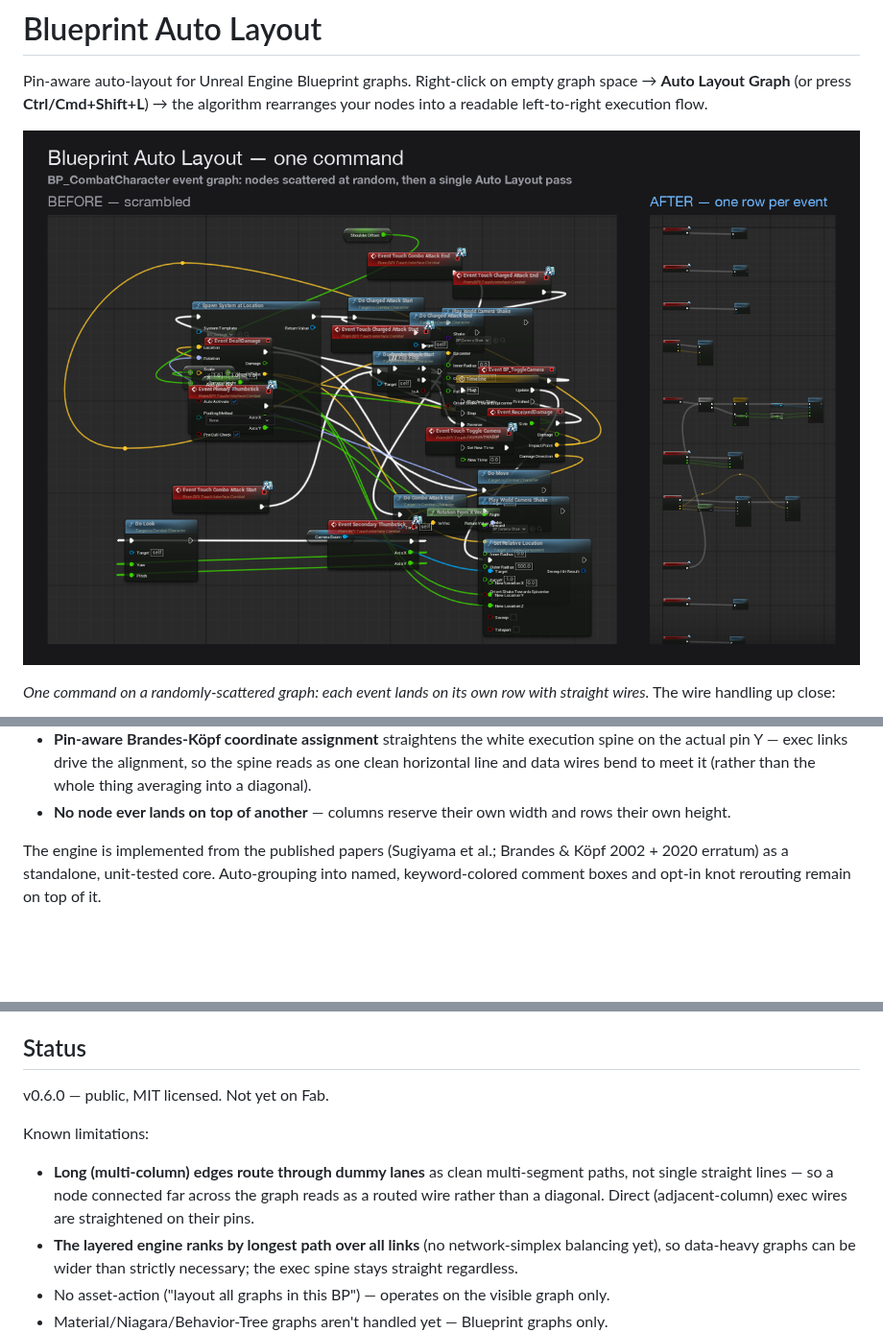
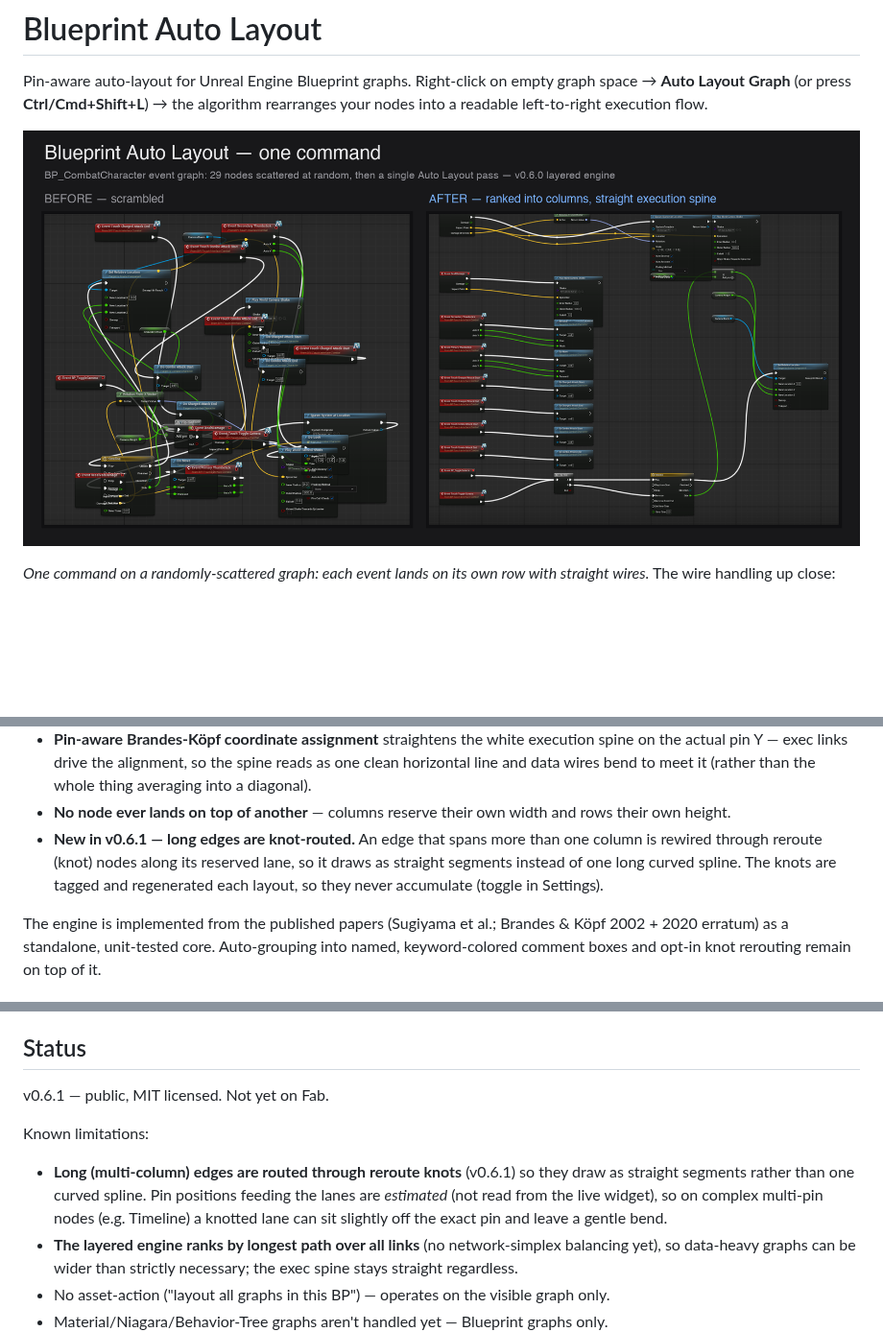
Before and after one commit to ibrews/blueprint-auto-layout, a Markdown page: README.md, 3 parts joined by grey strips. Shown at 96% size. Drawn GitHub-style; pictures changed too: Docs/cleanup.png; blank space fills up the shorter version.

```diff
--- a/README.md
+++ b/README.md
@@ -13,6 +13,7 @@ Pin-aware auto-layout for Unreal Engine Blueprint graphs. Right-click on empty g
 - **Cross-row connections, multi-consumer data, and long edges** no longer snake or hump. Nodes are ranked into columns by execution depth (data providers pulled to just left of what they feed), edges that span more than one column get **dummy waypoints** so they route straight through a reserved lane, and a crossing-minimization sweep orders each column.
 - **Pin-aware Brandes-Köpf coordinate assignment** straightens the white execution spine on the actual pin Y — exec links drive the alignment, so the spine reads as one clean horizontal line and data wires bend to meet it (rather than the whole thing averaging into a diagonal).
 - **No node ever lands on top of another** — columns reserve their own width and rows their own height.
+- **New in v0.6.1 — long edges are knot-routed.** An edge that spans more than one column is rewired through reroute (knot) nodes along its reserved lane, so it draws as straight segments instead of one long curved spline. The knots are tagged and regenerated each layout, so they never accumulate (toggle in Settings).
 
 The engine is implemented from the published papers (Sugiyama et al.; Brandes & Köpf 2002 + 2020 erratum) as a standalone, unit-tested core. Auto-grouping into named, keyword-colored comment boxes and opt-in knot rerouting remain on top of it.
 
@@ -111,10 +113,10 @@ The legacy single-parent tree packer is retained as a fallback (toggle in Settin
 
 ## Status
 
-v0.6.0 — public, MIT licensed. Not yet on Fab.
+v0.6.1 — public, MIT licensed. Not yet on Fab.
 
 Known limitations:
-- **Long (multi-column) edges route through dummy lanes** as clean multi-segment paths, not single straight lines — so a node connected far across the graph reads as a routed wire rather than a diagonal. Direct (adjacent-column) exec wires are straightened on their pins.
+- **Long (multi-column) edges are routed through reroute knots** (v0.6.1) so they draw as straight segments rather than one curved spline. Pin positions feeding the lanes are *estimated* (not read from the live widget), so on complex multi-pin nodes (e.g. Timeline) a knotted lane can sit slightly off the exact pin and leave a gentle bend.
 - **The layered engine ranks by longest path over all links** (no network-simplex balancing yet), so data-heavy graphs can be wider than strictly necessary; the exec spine stays straight regardless.
 - No asset-action ("layout all graphs in this BP") — operates on the visible graph only.
 - Material/Niagara/Behavior-Tree graphs aren't handled yet — Blueprint graphs only.
```
Also changed, not shown: other parts of README.md (+1 -0 lines), 5 other files.
